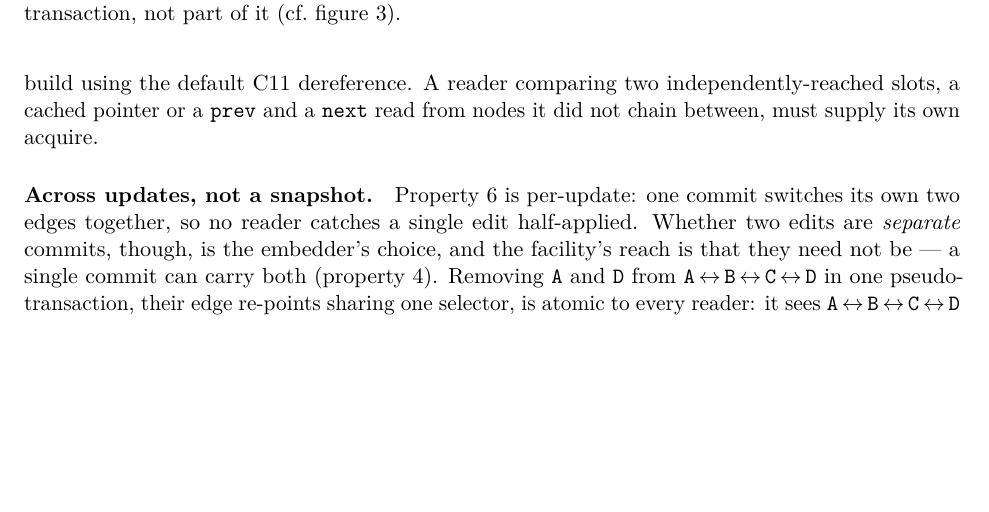
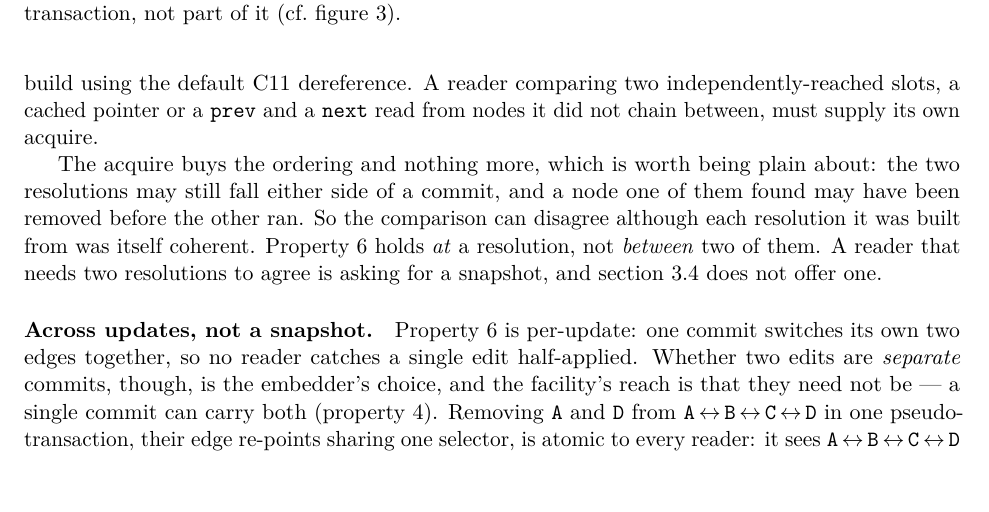
Before and after one commit to compudj/articles, a LaTeX paper (p1-sw-flip-latch/main.tex): part of page 24 of 48, cut so that both start at the same text, the shorter picture padded with empty space. Compiled offline with pdfLaTeX.

Commit message:
p1: an acquire orders two resolutions, it does not reconcile them
McKenney, on "a reader comparing two independently-reached slots ... must supply
its own acquire": "But the possibility of an intervening deletion exists, so the
comparison might fail anyway, right?"

Right, and the sentence invited the opposite reading by naming the acquire as
the remedy and stopping there.  An acquire supplies the ordering edge, which is
what prop:monotone's scope requires; it does nothing about the two resolutions
landing either side of a commit.  A node the first one found can be gone before
the second runs, and then the comparison disagrees although both resolutions
were individually coherent.

That distinction is the one this section exists to draw, so it now says it:
prop:coherence holds AT a resolution, not BETWEEN two of them.  A reader that
needs two resolutions to agree is asking for a snapshot, and sec:nonguarantees
does not offer one.

Worth noting the acquire is still necessary.  Without it the reader can be shown
new-then-old, which is not a disagreement it can detect; with it the
disagreement is at least an honest one between two states that each existed.
The paragraph now separates what the acquire fixes from what it cannot.

Signed-off-by: Mathieu Desnoyers <mathieu.desnoyers@efficios.com>

```diff
--- a/p1-sw-flip-latch/main.tex
+++ b/p1-sw-flip-latch/main.tex
@@ -1656,6 +1656,14 @@ architecture, as does any build using the default C11 dereference. A reader
 comparing two independently-reached slots, a cached pointer or a \code{prev} and
 a \code{next} read from nodes it did not chain between, must supply its own
 acquire.
+
+The acquire buys the ordering and nothing more, which is worth being plain
+about: the two resolutions may still fall either side of a commit, and a node
+one of them found may have been removed before the other ran. So the comparison
+can disagree although each resolution it was built from was itself coherent.
+\Cref{prop:coherence} holds \emph{at} a resolution, not \emph{between} two of
+them. A reader that needs two resolutions to agree is asking for a snapshot, and
+\cref{sec:nonguarantees} does not offer one.
 
 \paragraph{Across updates, not a snapshot.} \Cref{prop:coherence} is per-update:
 one commit switches its own two edges together, so no reader catches a single
```
